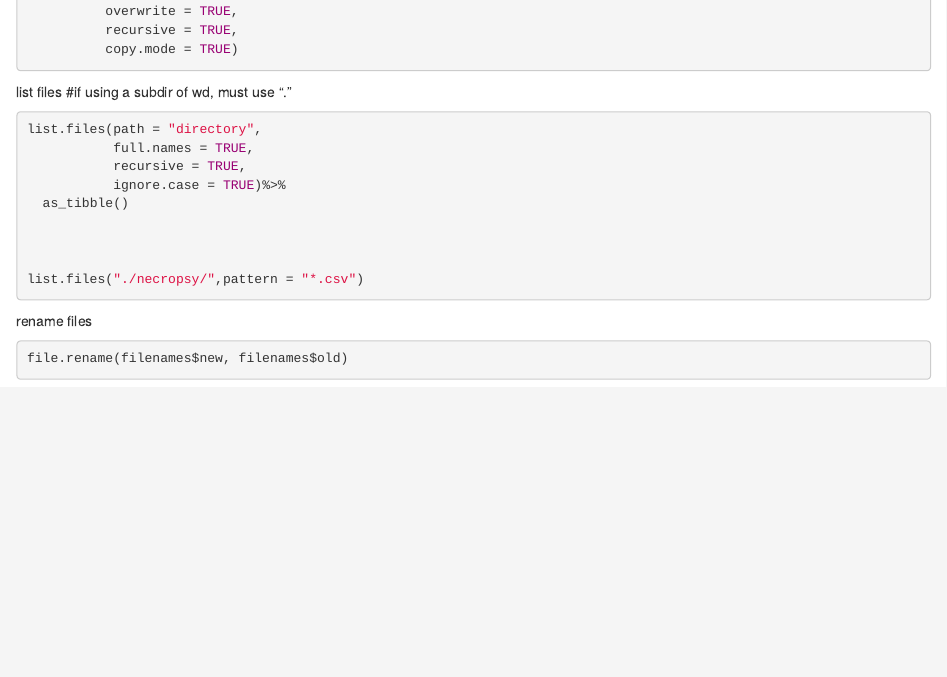
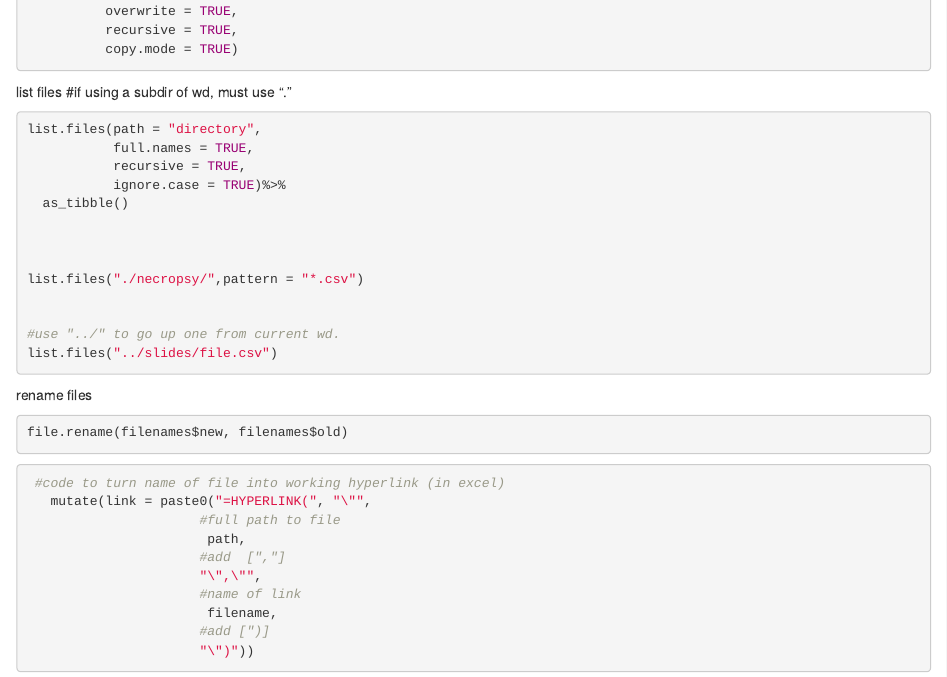
Before and after one commit to otrimskig/holmen_lab, an R Markdown document (useful.Rmd): the page in a window 1100 px wide, from 1760 px down. Rendered offline with R 4.5, knitr and Pandoc, with nearby package versions; drawn as R Markdown's standard HTML page in place of the format the file asks for.

Commit message:
Add files via upload

````diff
--- a/useful.Rmd
+++ b/useful.Rmd
@@ -149,6 +149,10 @@ list.files(path = "directory",
 
 list.files("./necropsy/",pattern = "*.csv")
 
+
+#use "../" to go up one from current wd.
+list.files("../slides/file.csv")
+
 ```
 
 rename files
@@ -156,3 +160,17 @@ rename files
 ```{r}
 file.rename(filenames$new, filenames$old)
 ```
+
+
+```{r}
+ #code to turn name of file into working hyperlink (in excel)
+   mutate(link = paste0("=HYPERLINK(", "\"",
+                      #full path to file
+                       path,
+                      #add  [","]
+                      "\",\"",
+                      #name of link
+                       filename,
+                      #add [")]
+                      "\")"))
+```
````
Also changed, not shown: useful.html.
